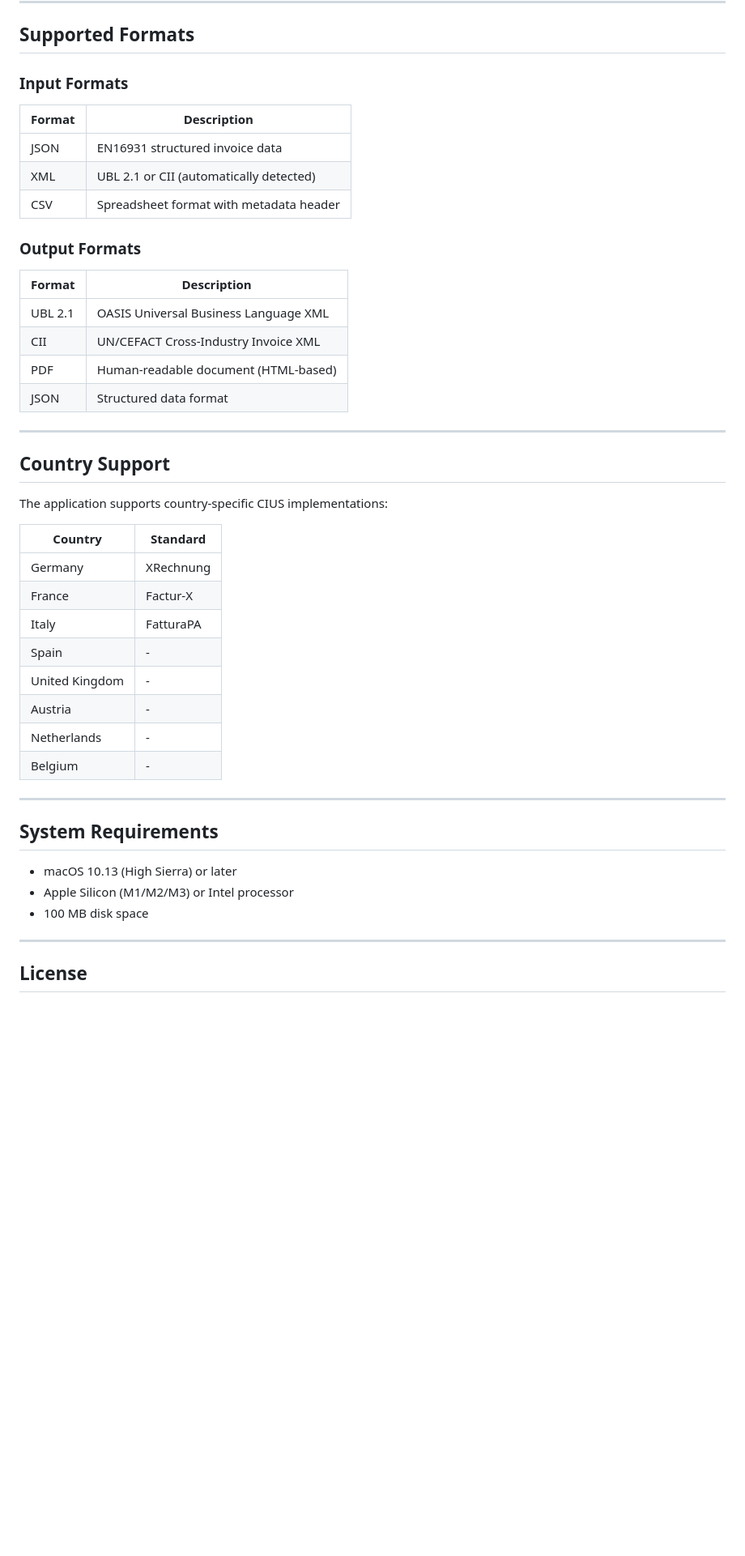
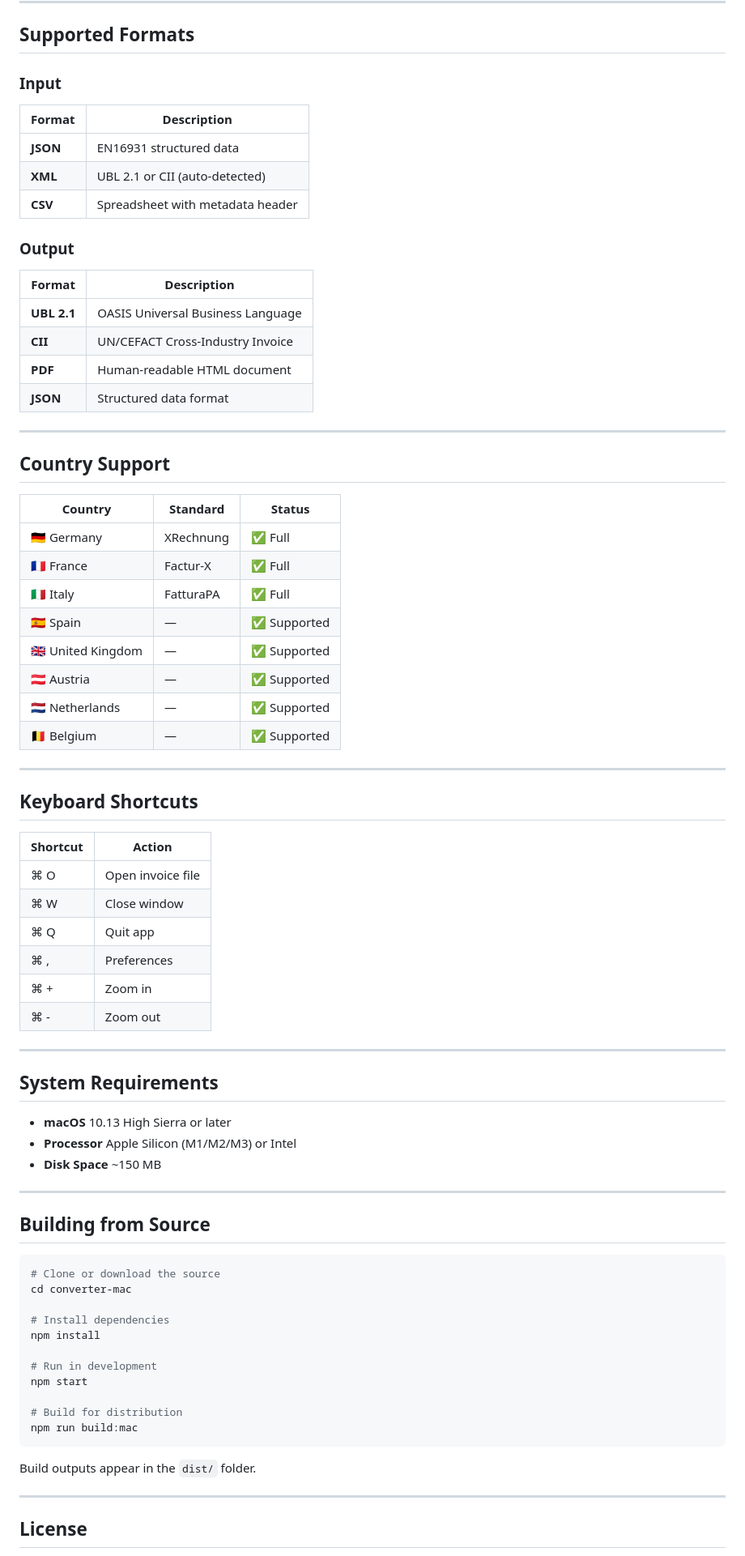
Before and after one commit to greedfinanace/invoice-converter, a Markdown page: README.md, the part around one of its changes. Shown at 81% size. Rendered like a GitHub page; blank space fills up the shorter version.

````diff
--- a/README.md
+++ b/README.md
@@ -58,47 +76,76 @@ The converted file will be saved in the same directory as the source file with t
 
 ## Supported Formats
 
-### Input Formats
+### Input
+| Format | Description |
+|--------|-------------|
+| **JSON** | EN16931 structured data |
+| **XML** | UBL 2.1 or CII (auto-detected) |
+| **CSV** | Spreadsheet with metadata header |
 
-| Format | Description                              |
-|--------|------------------------------------------|
-| JSON   | EN16931 structured invoice data          |
-| XML    | UBL 2.1 or CII (automatically detected)  |
-| CSV    | Spreadsheet format with metadata header  |
-
-### Output Formats
-
-| Format  | Description                                    |
-|---------|------------------------------------------------|
-| UBL 2.1 | OASIS Universal Business Language XML          |
-| CII     | UN/CEFACT Cross-Industry Invoice XML           |
-| PDF     | Human-readable document (HTML-based)           |
-| JSON    | Structured data format                         |
+### Output
+| Format | Description |
+|--------|-------------|
+| **UBL 2.1** | OASIS Universal Business Language |
+| **CII** | UN/CEFACT Cross-Industry Invoice |
+| **PDF** | Human-readable HTML document |
+| **JSON** | Structured data format |
 
 ---
 
 ## Country Support
 
-The application supports country-specific CIUS implementations:
+| Country | Standard | Status |
+|---------|----------|--------|
+| 🇩🇪 Germany | XRechnung | ✅ Full |
+| 🇫🇷 France | Factur-X | ✅ Full |
+| 🇮🇹 Italy | FatturaPA | ✅ Full |
+| 🇪🇸 Spain | — | ✅ Supported |
+| 🇬🇧 United Kingdom | — | ✅ Supported |
+| 🇦🇹 Austria | — | ✅ Supported |
+| 🇳🇱 Netherlands | — | ✅ Supported |
+| 🇧🇪 Belgium | — | ✅ Supported |
 
-| Country        | Standard      |
-|----------------|---------------|
-| Germany        | XRechnung     |
-| France         | Factur-X      |
-| Italy          | FatturaPA     |
-| Spain          | -             |
-| United Kingdom | -             |
-| Austria        | -             |
-| Netherlands    | -             |
-| Belgium        | -             |
+---
+
+## Keyboard Shortcuts
+
+| Shortcut | Action |
+|----------|--------|
+| ⌘ O | Open invoice file |
+| ⌘ W | Close window |
+| ⌘ Q | Quit app |
+| ⌘ , | Preferences |
+| ⌘ + | Zoom in |
+| ⌘ - | Zoom out |
 
 ---
 
 ## System Requirements
 
-- macOS 10.13 (High Sierra) or later
-- Apple Silicon (M1/M2/M3) or Intel processor
-- 100 MB disk space
+- **macOS** 10.13 High Sierra or later
+- **Processor** Apple Silicon (M1/M2/M3) or Intel
+- **Disk Space** ~150 MB
+
+---
+
+## Building from Source
+
+```bash
+# Clone or download the source
+cd converter-mac
+
+# Install dependencies
+npm install
+
+# Run in development
+npm start
+
+# Build for distribution
+npm run build:mac
+```
+
+Build outputs appear in the `dist/` folder.
 
 ---
 
````
Also changed, not shown: other parts of README.md (+61 -52 lines).
